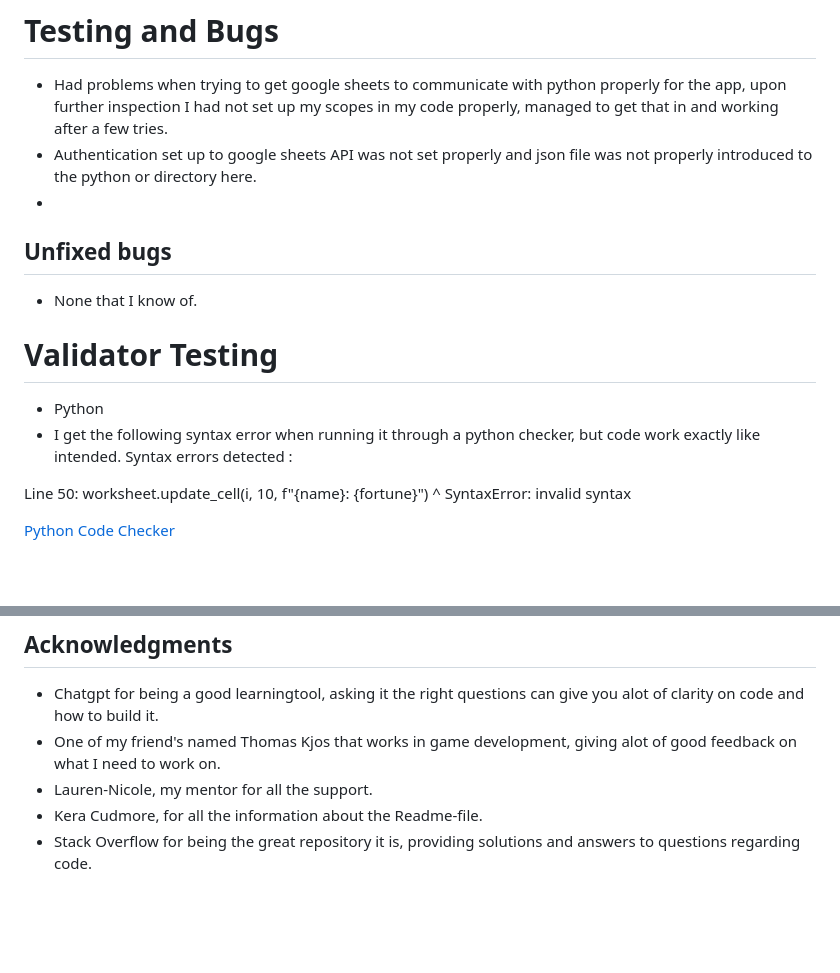
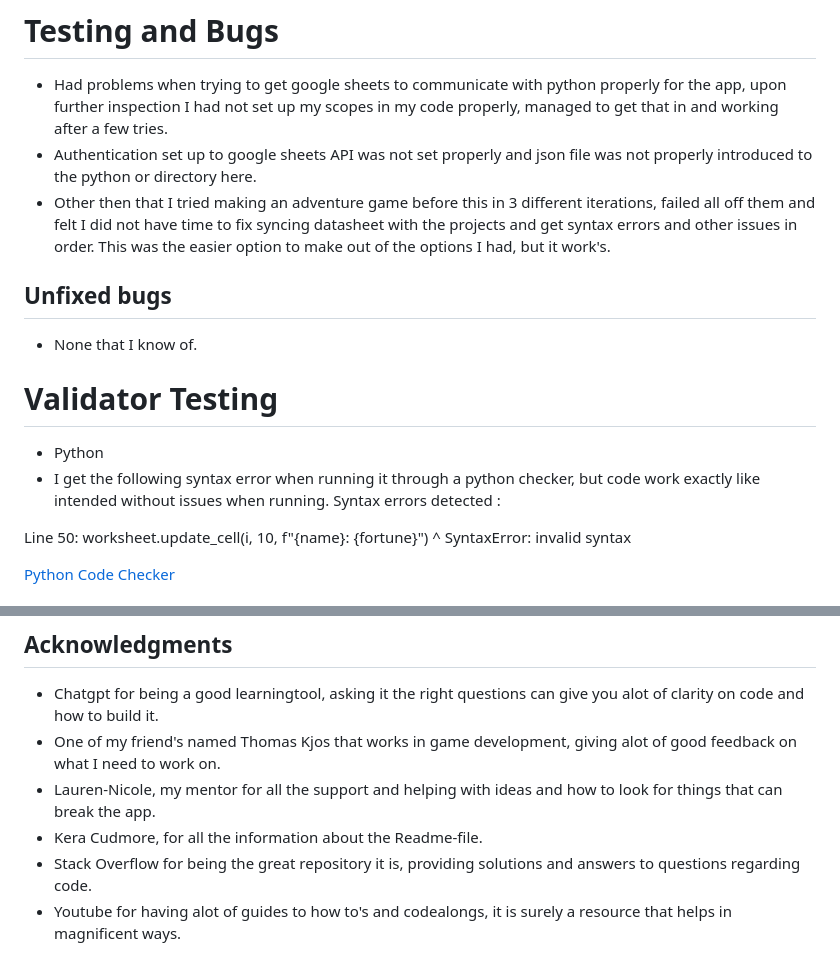
Before and after one commit to Code-Institute-Submissions/JohanABlomqvist-fortunecookiepp3, a Markdown page: README.md, 2 parts joined by grey strips. GitHub-like rendering; blank space fills up the shorter version.

Commit message:
final readme.md commit

```diff
--- a/README.md
+++ b/README.md
@@ -46,7 +46,7 @@ Simple App made with python that interacts with google sheets takes fortunes pre
 # Testing and Bugs
 - Had problems when trying to get google sheets to communicate with python properly for the app, upon further inspection I had not set up my scopes in my code properly, managed to get that in and working after a few tries.
 - Authentication set up to google sheets API was not set properly and json file was not properly introduced to the python or directory here.
--
+- Other then that I tried making an adventure game before this in 3 different iterations, failed all off them and felt I did not have time to fix syncing datasheet with the projects and get syntax errors and other issues in order. This was the easier option to make out of the options I had, but it work's.
 
 ## Unfixed bugs
 - None that I know of.
@@ -54,7 +54,7 @@ Simple App made with python that interacts with google sheets takes fortunes pre
 # Validator Testing
 
 - Python
-- I get the following syntax error when running it through a python checker, but code work exactly like intended.
+- I get the following syntax error when running it through a python checker, but code work exactly like intended without issues when running.
  Syntax errors detected :
 
 Line 50:
@@ -114,6 +114,7 @@ To clone the  design repository:
 ## Acknowledgments
 - Chatgpt for being a good learningtool, asking it the right questions can give you alot of clarity on code and how to build it.
 - One of my friend's named Thomas Kjos that works in game development, giving alot of good feedback on what I need to work on.
-- Lauren-Nicole, my mentor for all the support.
+- Lauren-Nicole, my mentor for all the support and helping with ideas and how to look for things that can break the app.
 - Kera Cudmore, for all the information about the Readme-file.
 - Stack Overflow for being the great repository it is, providing solutions and answers to questions regarding code.
+- Youtube for having alot of guides to how to's and codealongs, it is surely a resource that helps in magnificent ways.
```
